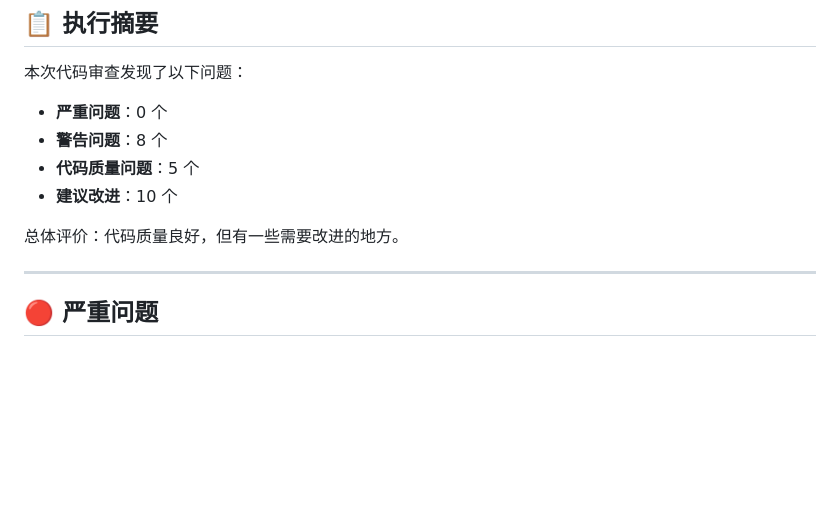
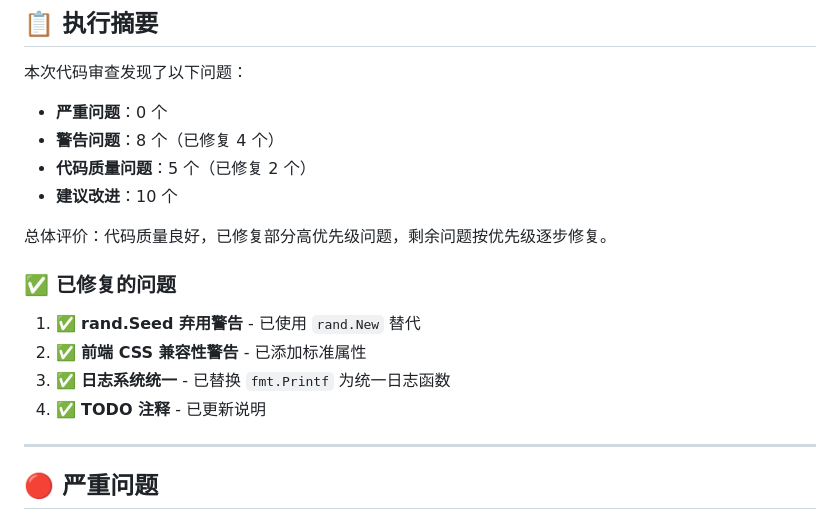
Before and after one commit to moneyfly1/myweb, a Markdown page: CODE_ANALYSIS.md, the part around the change printed below. Rendered like a GitHub page; blank space fills up the shorter version.

```diff
--- a/CODE_ANALYSIS.md
+++ b/CODE_ANALYSIS.md
@@ -6,11 +6,18 @@
 
 本次代码审查发现了以下问题：
 - **严重问题**：0 个
-- **警告问题**：8 个
-- **代码质量问题**：5 个
+- **警告问题**：8 个（已修复 4 个）
+- **代码质量问题**：5 个（已修复 2 个）
 - **建议改进**：10 个
 
-总体评价：代码质量良好，但有一些需要改进的地方。
+总体评价：代码质量良好，已修复部分高优先级问题，剩余问题按优先级逐步修复。
+
+### ✅ 已修复的问题
+
+1. ✅ **rand.Seed 弃用警告** - 已使用 `rand.New` 替代
+2. ✅ **前端 CSS 兼容性警告** - 已添加标准属性
+3. ✅ **日志系统统一** - 已替换 `fmt.Printf` 为统一日志函数
+4. ✅ **TODO 注释** - 已更新说明
 
 ---
 
```
Also changed, not shown: other parts of CODE_ANALYSIS.md (+14 -27 lines).
